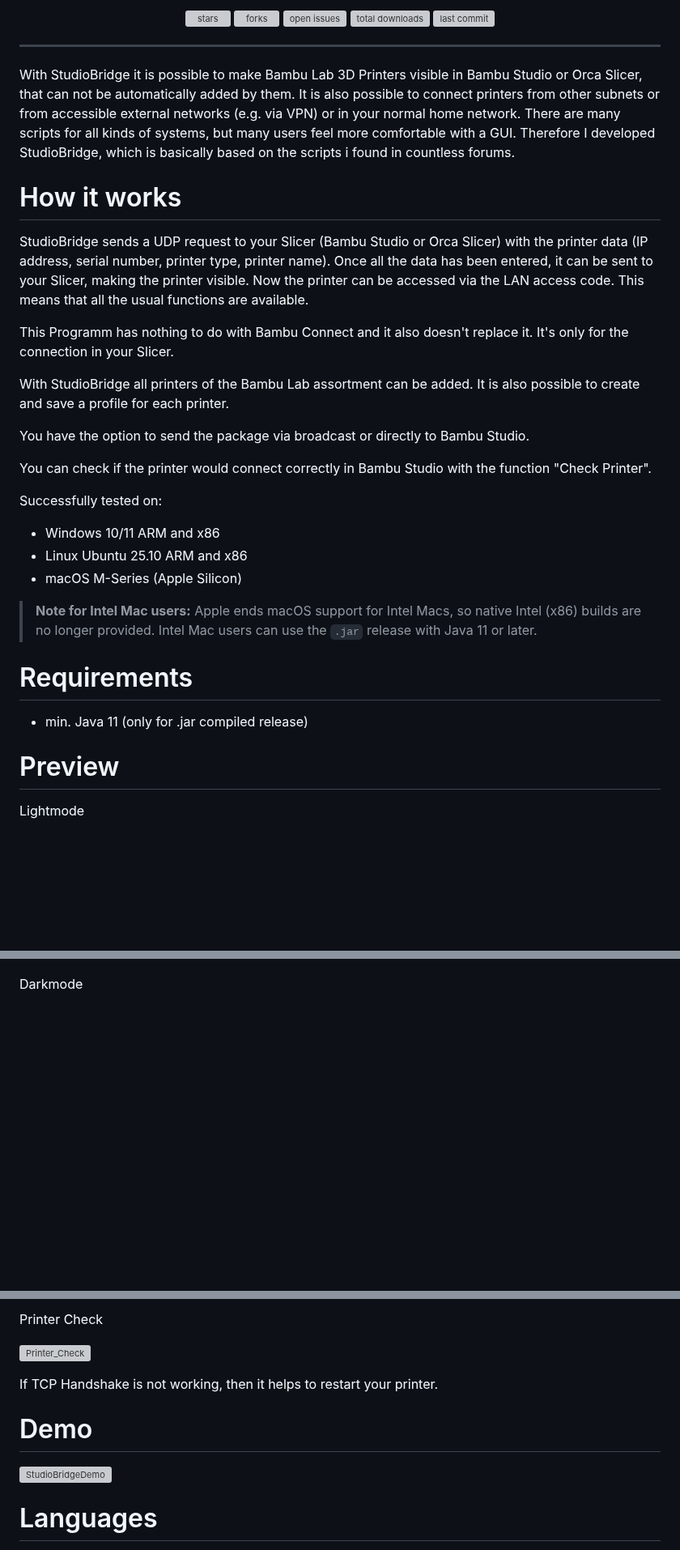
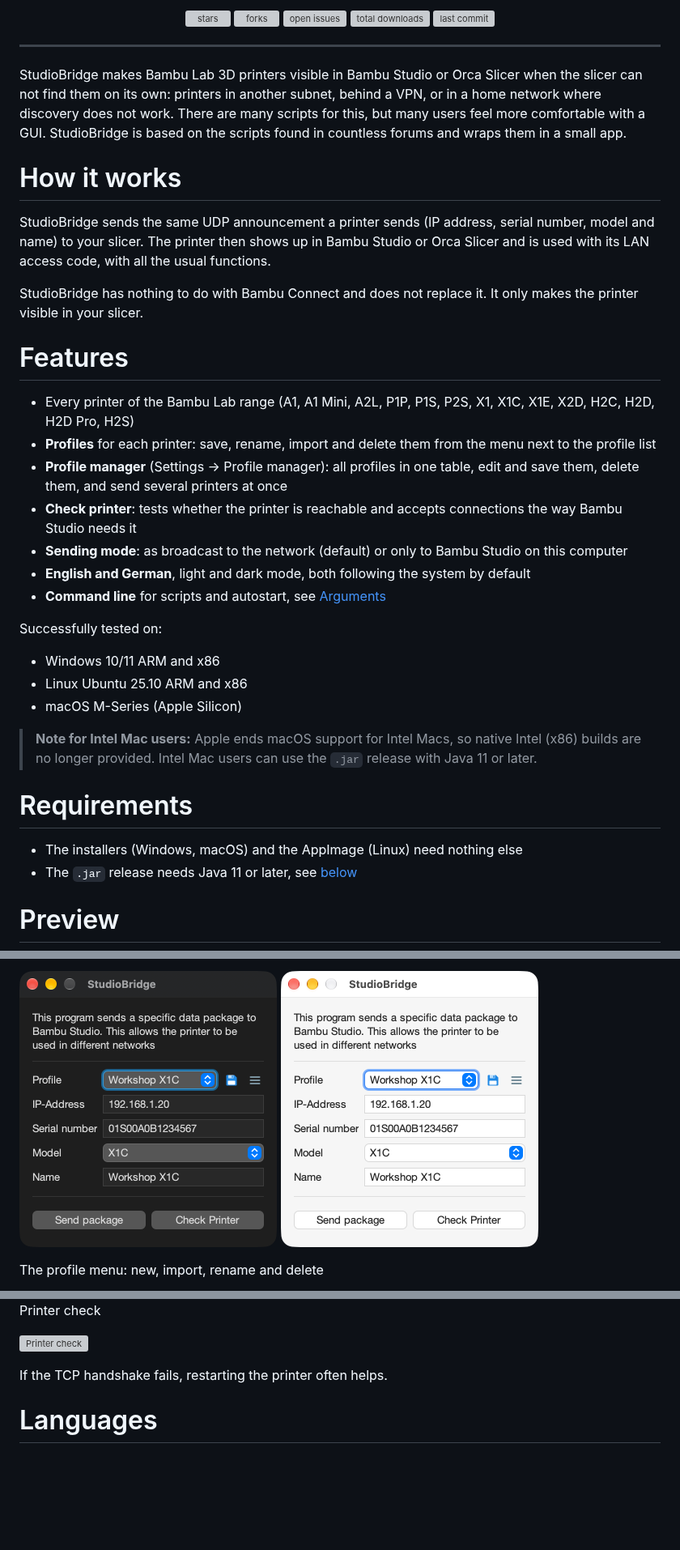
Before and after one commit to Rdiger-36/StudioBridge, a Markdown page: README.md, 3 parts joined by grey strips. Shown at 81% size. GitHub-like rendering; pictures changed too: docs/screenshots/main-dark.png (added), docs/screenshots/main-light.png (added); blank space fills up the shorter version; grey boxes are pictures that could not be loaded.

Commit message:
docs: describe 2.2.0 features and add current screenshots

```diff
--- a/README.md
+++ b/README.md
@@ -28,21 +28,24 @@
 
 ---
 
-With StudioBridge it is possible to make Bambu Lab 3D Printers visible in Bambu Studio or Orca Slicer, that can not be automatically added by them.
-It is also possible to connect printers from other subnets or from accessible external networks (e.g. via VPN) or in your normal home network.
-There are many scripts for all kinds of systems, but many users feel more comfortable with a GUI. Therefore I developed StudioBridge, which is basically based on the scripts i found in countless forums.
+StudioBridge makes Bambu Lab 3D printers visible in Bambu Studio or Orca Slicer when the slicer can not find them on its own: printers in another subnet, behind a VPN, or in a home network where discovery does not work.
+There are many scripts for this, but many users feel more comfortable with a GUI. StudioBridge is based on the scripts found in countless forums and wraps them in a small app.
 
 # How it works
-StudioBridge sends a UDP request to your Slicer (Bambu Studio or Orca Slicer) with the printer data (IP address, serial number, printer type, printer name).
-Once all the data has been entered, it can be sent to your Slicer, making the printer visible. Now the printer can be accessed via the LAN access code. This means that all the usual functions are available.
 
-This Programm has nothing to do with Bambu Connect and it also doesn't replace it. It's only for the connection in your Slicer.
+StudioBridge sends the same UDP announcement a printer sends (IP address, serial number, model and name) to your slicer. The printer then shows up in Bambu Studio or Orca Slicer and is used with its LAN access code, with all the usual functions.
 
-With StudioBridge all printers of the Bambu Lab assortment can be added. It is also possible to create and save a profile for each printer.
+StudioBridge has nothing to do with Bambu Connect and does not replace it. It only makes the printer visible in your slicer.
 
-You have the option to send the package via broadcast or directly to Bambu Studio.
+# Features
 
-You can check if the printer would connect correctly in Bambu Studio with the function "Check Printer".
+- Every printer of the Bambu Lab range (A1, A1 Mini, A2L, P1P, P1S, P2S, X1, X1C, X1E, X2D, H2C, H2D, H2D Pro, H2S)
+- **Profiles** for each printer: save, rename, import and delete them from the menu next to the profile list
+- **Profile manager** (Settings → Profile manager): all profiles in one table, edit and save them, delete them, and send several printers at once
+- **Check printer**: tests whether the printer is reachable and accepts connections the way Bambu Studio needs it
+- **Sending mode**: as broadcast to the network (default) or only to Bambu Studio on this computer
+- **English and German**, light and dark mode, both following the system by default
+- **Command line** for scripts and autostart, see [Arguments](#arguments)
 
 Successfully tested on:
 - Windows 10/11 ARM and x86
@@ -52,8 +55,8 @@ Successfully tested on:
 > **Note for Intel Mac users:** Apple ends macOS support for Intel Macs, so native Intel (x86) builds are no longer provided. Intel Mac users can use the `.jar` release with Java 11 or later.
 
 # Requirements
-- min. Java 11 (only for .jar compiled release)
+- The installers (Windows, macOS) and the AppImage (Linux) need nothing else
+- The `.jar` release needs Java 11 or later, see [below](#installing-java-and-running-the-jar-file-only-for-using-jar)
 
 # Preview
-Lightmode
 
@@ -61,4 +64,8 @@ Lightmode
 
+<p>
+  <img src="docs/screenshots/main-dark.png" width="318" alt="Main window in dark mode" />
+  <img src="docs/screenshots/main-light.png" width="318" alt="Main window in light mode" />
+</p>
 
-Darkmode
+The profile menu: new, import, rename and delete
 
@@ -71,14 +77,9 @@ Multiple Printer Setup
 
-Printer Check
+Printer check
 
-![Printer_Check](https://github.com/user-attachments/assets/ccb139b0-e737-49a5-9b8c-0faf00316892)
+![Printer check](https://github.com/user-attachments/assets/ccb139b0-e737-49a5-9b8c-0faf00316892)
 
-If TCP Handshake is not working, then it helps to restart your printer.
-
-# Demo
-
-![StudioBridgeDemo](https://github.com/user-attachments/assets/e5e197ab-54bf-4a6d-bc40-dd46607597f8)
-
+If the TCP handshake fails, restarting the printer often helps.
 
 # Languages
 
```
Also changed, not shown: other parts of README.md (+4 -5 lines), docs/screenshots/profile-manager.png (added), docs/screenshots/profile-menu.png (added).
